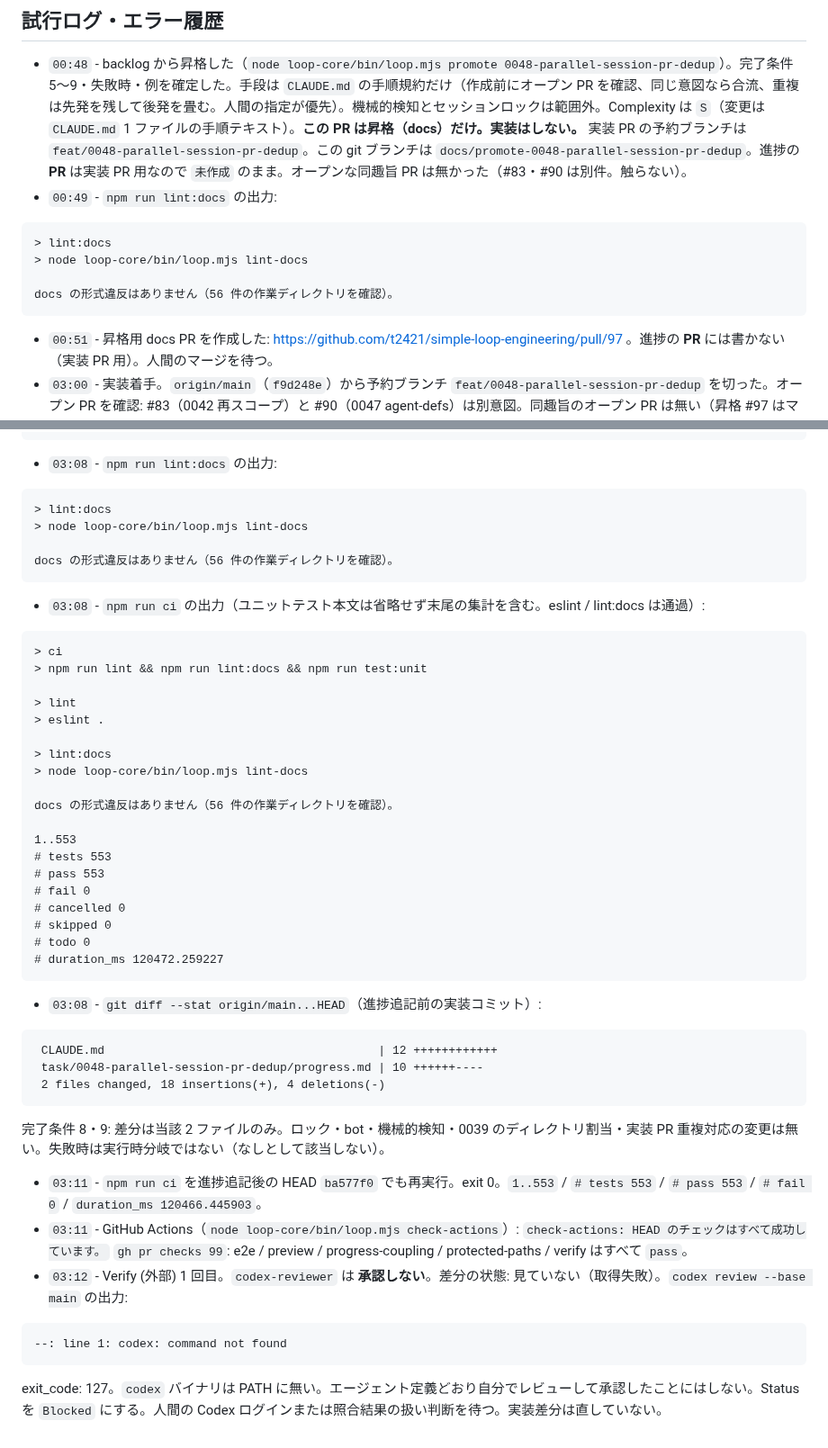
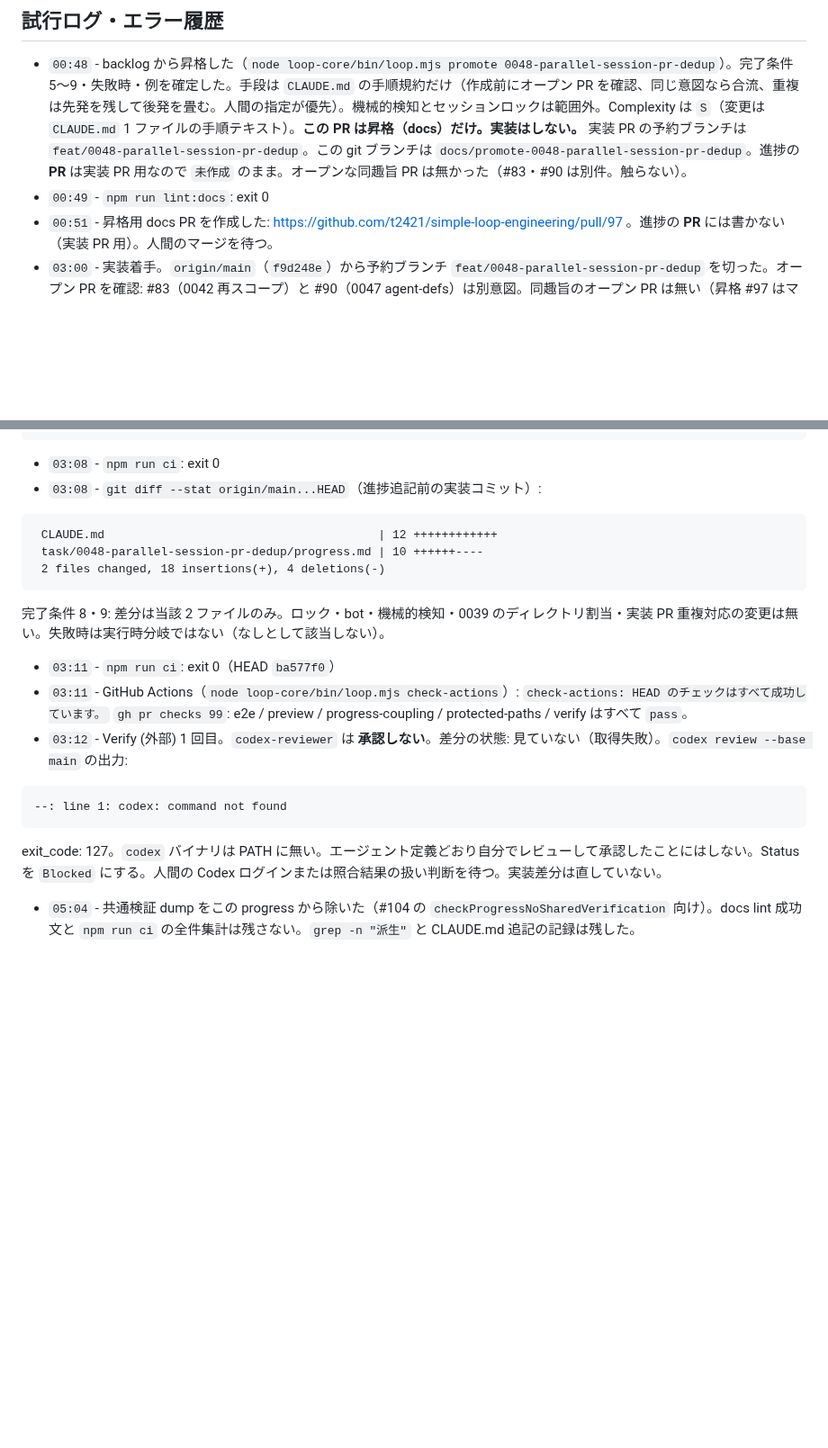
Before and after one commit to t2421/simple-loop-engineering, a Markdown page: task/0048-parallel-session-pr-dedup/progress.md, 2 parts joined by grey strips. Shown at 90% size. Drawn GitHub-style; blank space fills up the shorter version.

Commit message:
docs: strip shared verification dumps from 0048 progress
Remove lint:docs success text and npm run ci aggregate counts so the
file will pass checkProgressNoSharedVerification (PR #104).

Co-authored-by: Taiga Kiyotaki <t2421@users.noreply.github.com>

````diff
--- a/task/0048-parallel-session-pr-dedup/progress.md
+++ b/task/0048-parallel-session-pr-dedup/progress.md
@@ -20,14 +20,7 @@
 ## 試行ログ・エラー履歴
 
 - `00:48` - backlog から昇格した（`node loop-core/bin/loop.mjs promote 0048-parallel-session-pr-dedup`）。完了条件 5〜9・失敗時・例を確定した。手段は `CLAUDE.md` の手順規約だけ（作成前にオープン PR を確認、同じ意図なら合流、重複は先発を残して後発を畳む。人間の指定が優先）。機械的検知とセッションロックは範囲外。Complexity は `S`（変更は `CLAUDE.md` 1 ファイルの手順テキスト）。**この PR は昇格（docs）だけ。実装はしない。** 実装 PR の予約ブランチは `feat/0048-parallel-session-pr-dedup`。この git ブランチは `docs/promote-0048-parallel-session-pr-dedup`。進捗の **PR** は実装 PR 用なので `未作成` のまま。オープンな同趣旨 PR は無かった（#83・#90 は別件。触らない）。
-- `00:49` - `npm run lint:docs` の出力:
-
-```
-> lint:docs
-> node loop-core/bin/loop.mjs lint-docs
-
-docs の形式違反はありません（56 件の作業ディレクトリを確認）。
-```
+- `00:49` - `npm run lint:docs`: exit 0
 - `00:51` - 昇格用 docs PR を作成した: https://github.com/t2421/simple-loop-engineering/pull/97 。進捗の **PR** には書かない（実装 PR 用）。人間のマージを待つ。
 - `03:00` - 実装着手。`origin/main`（`f9d248e`）から予約ブランチ `feat/0048-parallel-session-pr-dedup` を切った。オープン PR を確認: #83（0042 再スコープ）と #90（0047 agent-defs）は別意図。同趣旨のオープン PR は無い（昇格 #97 はマージ済み）。#83・#90 は触らない。
 - `03:01` - `CLAUDE.md` の「コミットとマージ」節に派生 docs PR の作成前確認・同じ意図・合流・畳み方を追記した。「並列作業（worktree）」節に `### 派生 docs PR の重複` を追記した。0039 のディレクトリ割当 3 項目は 1 行も変えていない。ロック・bot・機械的検知は入れてない。
@@ -44,37 +37,7 @@ docs の形式違反はありません（56 件の作業ディレクトリを確
 113:- **合流:** 同じ意図の派生 docs PR が既にオープンなら、新規に作らない。既存 PR にコメントして合流する（必要ならそのブランチに差分を足す）
 114:- **畳み方（人間の指定が無いとき）:** 重複した派生 docs PR は、残すのは先にオープンされた PR。後から作った側が自分の PR を close し、残す PR へのリンクと重複である旨をコメントする。後発にだけある有意な差分は close 前に残す側へ取り込む
 ```
-- `03:08` - `npm run lint:docs` の出力:
-
-```
-> lint:docs
-> node loop-core/bin/loop.mjs lint-docs
-
-docs の形式違反はありません（56 件の作業ディレクトリを確認）。
-```
-- `03:08` - `npm run ci` の出力（ユニットテスト本文は省略せず末尾の集計を含む。eslint / lint:docs は通過）:
-
-```
-> ci
-> npm run lint && npm run lint:docs && npm run test:unit
-
-> lint
-> eslint .
-
-> lint:docs
-> node loop-core/bin/loop.mjs lint-docs
-
-docs の形式違反はありません（56 件の作業ディレクトリを確認）。
-
-1..553
-# tests 553
-# pass 553
-# fail 0
-# cancelled 0
-# skipped 0
-# todo 0
-# duration_ms 120472.259227
-```
+- `03:08` - `npm run ci`: exit 0
 - `03:08` - `git diff --stat origin/main...HEAD`（進捗追記前の実装コミット）:
 
 ```
@@ -84,7 +47,7 @@ docs の形式違反はありません（56 件の作業ディレクトリを確
 ```
 
 完了条件 8・9: 差分は当該 2 ファイルのみ。ロック・bot・機械的検知・0039 のディレクトリ割当・実装 PR 重複対応の変更は無い。失敗時は実行時分岐ではない（なしとして該当しない）。
-- `03:11` - `npm run ci` を進捗追記後の HEAD `ba577f0` でも再実行。exit 0。`1..553` / `# tests 553` / `# pass 553` / `# fail 0` / `duration_ms 120466.445903`。
+- `03:11` - `npm run ci`: exit 0（HEAD `ba577f0`）
 - `03:11` - GitHub Actions（`node loop-core/bin/loop.mjs check-actions`）: `check-actions: HEAD のチェックはすべて成功しています。` `gh pr checks 99`: e2e / preview / progress-coupling / protected-paths / verify はすべて `pass`。
 - `03:12` - Verify (外部) 1 回目。`codex-reviewer` は **承認しない**。差分の状態: 見ていない（取得失敗）。`codex review --base main` の出力:
 
@@ -93,3 +56,4 @@ docs の形式違反はありません（56 件の作業ディレクトリを確
 ```
 
 exit_code: 127。`codex` バイナリは PATH に無い。エージェント定義どおり自分でレビューして承認したことにはしない。Status を `Blocked` にする。人間の Codex ログインまたは照合結果の扱い判断を待つ。実装差分は直していない。
+- `05:04` - 共通検証 dump をこの progress から除いた（#104 の `checkProgressNoSharedVerification` 向け）。docs lint 成功文と `npm run ci` の全件集計は残さない。`grep -n "派生"` と CLAUDE.md 追記の記録は残した。
````
